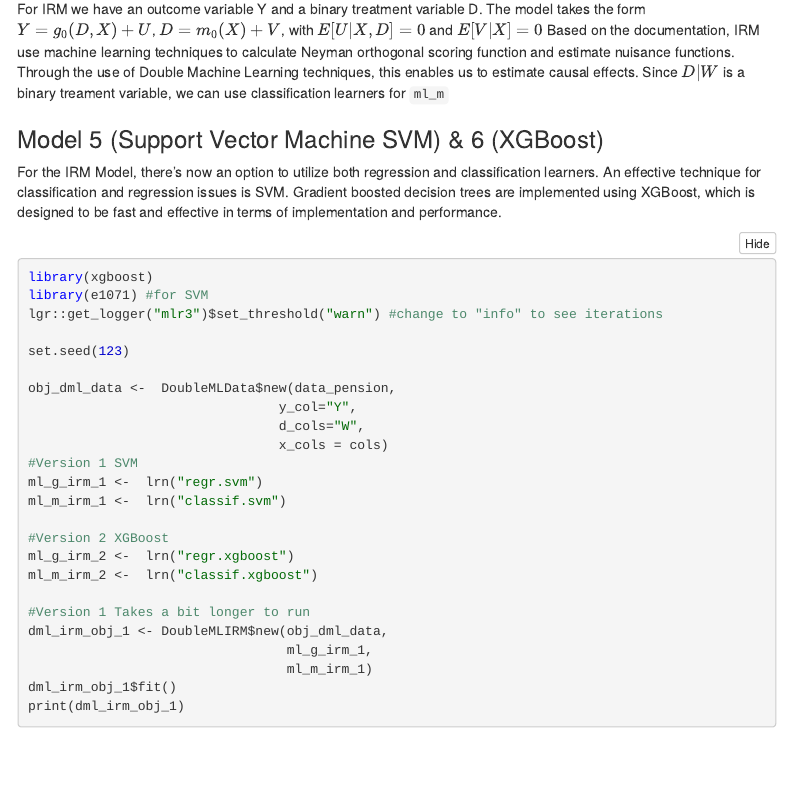
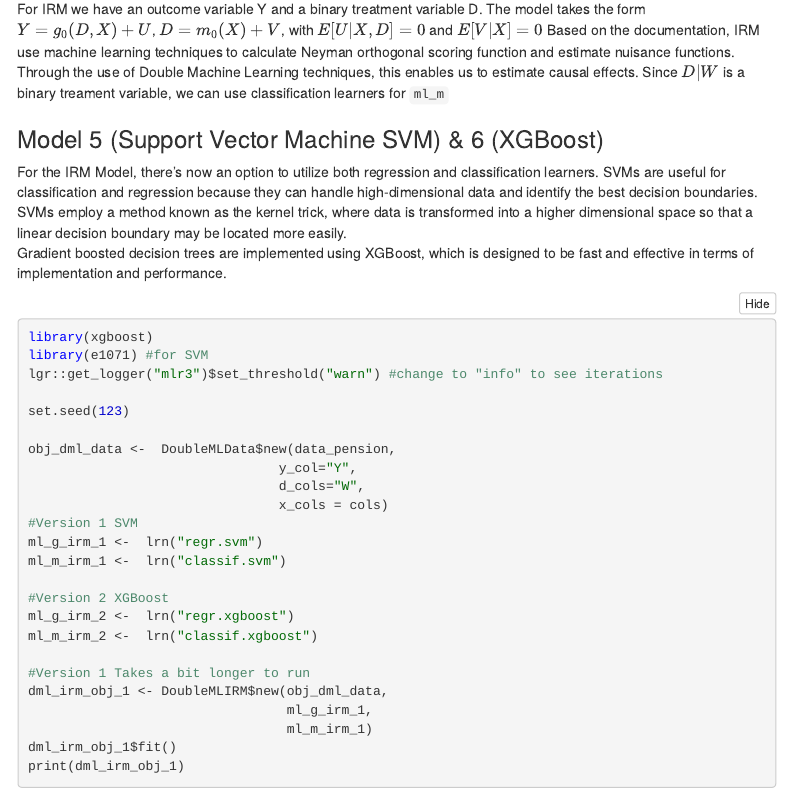
Before and after one commit to tobiasuruali/Causal_MachineLearning, an R Markdown document (Final_Assignment_TobiasHoesli.Rmd): the page in a window 1100 px wide, from 6780 px down. The pictures show the output file Final_Assignment_TobiasHoesli.nb.html that the author committed with the source, opened offline; menus at the side of the page are left out.

Commit message:
SVM better description

````diff
--- a/Final_Assignment_TobiasHoesli.Rmd
+++ b/Final_Assignment_TobiasHoesli.Rmd
@@ -222,7 +222,8 @@ Since $D|W$ is a binary treament variable, we can use classification learners fo
 ### Model 5 (Support Vector Machine SVM) & 6 (XGBoost)
 
 For the IRM Model, there's now an option to utilize both regression and classification learners.
-An effective technique for classification and regression issues is SVM. Gradient boosted decision trees are implemented using XGBoost, which is designed to be fast and effective in terms of implementation and performance.
+SVMs are useful for classification and regression because they can handle high-dimensional data and identify the best decision boundaries. SVMs employ a method known as the kernel trick, where data is transformed into a higher dimensional space so that a linear decision boundary may be located more easily.
+Gradient boosted decision trees are implemented using XGBoost, which is designed to be fast and effective in terms of implementation and performance.
 
 ```{r}
 library(xgboost)
````
Also changed, not shown: Final_Assignment_TobiasHoesli.nb.html.
